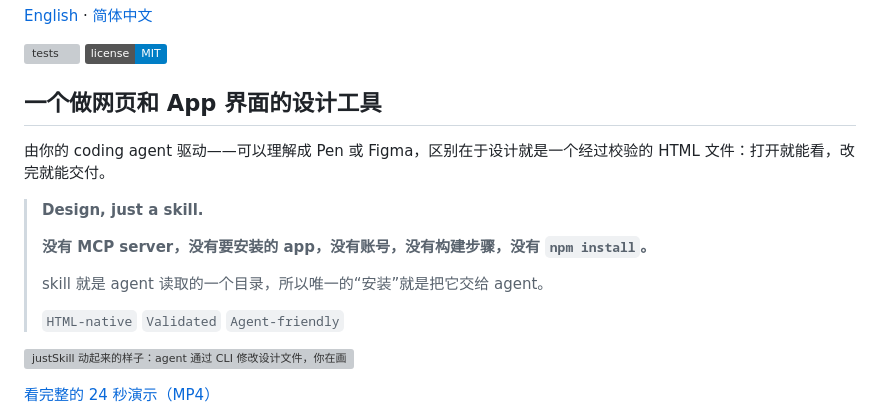
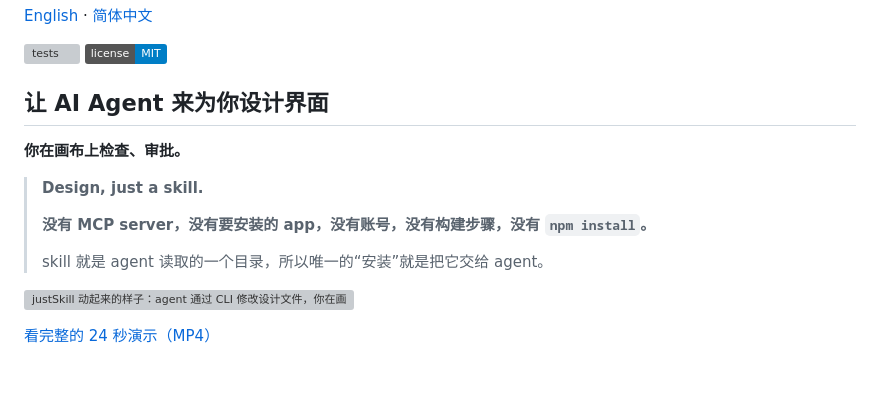
Before and after one commit to justskill-ai/justskill-design, a Markdown page: README.zh-CN.md, the part around the change. Drawn GitHub-style; badges without logos; blank space fills up the shorter version; grey boxes are pictures that could not be loaded.

Commit message:
docs: 首屏聚焦 Agent 设计、人审批，去掉技术细节与标签

```diff
--- a/README.zh-CN.md
+++ b/README.zh-CN.md
@@ -5,17 +5,15 @@
 [![tests](https://github.com/justskill-ai/justskill-design/actions/workflows/test.yml/badge.svg)](https://github.com/justskill-ai/justskill-design/actions/workflows/test.yml)
 [![license: MIT](https://img.shields.io/badge/license-MIT-blue.svg)](LICENSE)
 
-## 一个做网页和 App 界面的设计工具
+## 让 AI Agent 来为你设计界面
 
-由你的 coding agent 驱动——可以理解成 Pen 或 Figma，区别在于设计就是一个经过校验的 HTML 文件：打开就能看，改完就能交付。
+**你在画布上检查、审批。**
 
 > **Design, just a skill.**
 >
 > **没有 MCP server，没有要安装的 app，没有账号，没有构建步骤，没有 `npm install`。**
 >
 > skill 就是 agent 读取的一个目录，所以唯一的“安装”就是把它交给 agent。
->
-> `HTML-native` `Validated` `Agent-friendly`
 
 ![justSkill 动起来的样子：agent 通过 CLI 修改设计文件，你在画布上拖动元素——两者写的是同一个文件](docs/justskill-demo.gif)
 
```
Also changed, not shown: README.md (+2 -5 lines).
